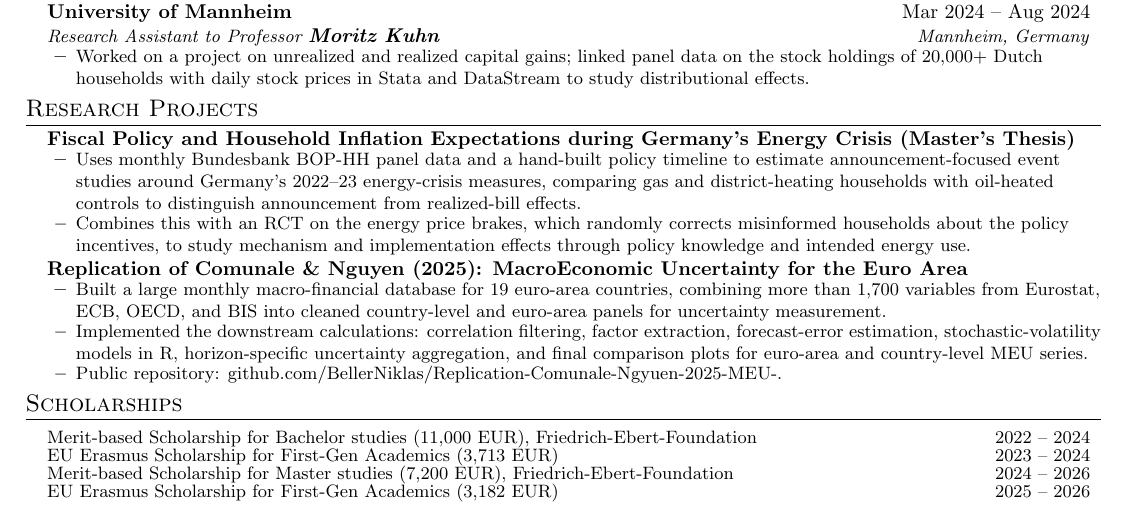
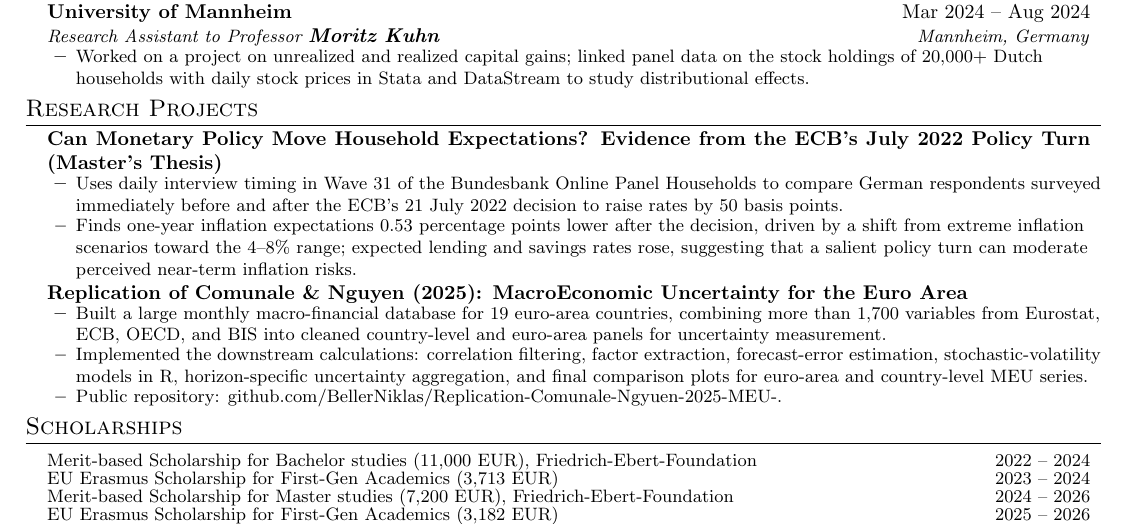
Before and after one commit to BellerNiklas/BellerNiklas.github.io, a LaTeX CV (cv.tex): part of page 1 of 2, cut so that both start at the same text. Compiled offline with pdfLaTeX.

Commit message:
Update thesis project and CV

```diff
--- a/cv.tex
+++ b/cv.tex
@@ -58,9 +58,9 @@
 
 \newcommand{\resumeProjectHeading}[2]{
   \vspace{-2pt}\item
-    \begin{tabular*}{0.97\textwidth}[t]{l@{\extracolsep{\fill}}r}
+    \begin{tabularx}{0.97\textwidth}[t]{Xr}
       \textbf{#1} & #2 \\
-    \end{tabular*}\vspace{-7pt}
+    \end{tabularx}\vspace{-7pt}
 }
 
 \newcommand{\resumeCompactProjectHeading}[2]{
@@ -167,10 +167,10 @@
 \section{Research Projects}
   \resumeSubHeadingListStart
     \resumeProjectHeading
-      {Fiscal Policy and Household Inflation Expectations during Germany's Energy Crisis (Master's Thesis)}{}
+      {Can Monetary Policy Move Household Expectations? Evidence from the ECB's July 2022 Policy Turn (Master's Thesis)}{}
       \resumeItemListStart
-        \resumeItem{Uses monthly Bundesbank BOP-HH panel data and a hand-built policy timeline to estimate announcement-focused event studies around Germany's 2022--23 energy-crisis measures, comparing gas and district-heating households with oil-heated controls to distinguish announcement from realized-bill effects.}
-        \resumeItem{Combines this with an RCT on the energy price brakes, which randomly corrects misinformed households about the policy incentives, to study mechanism and implementation effects through policy knowledge and intended energy use.}
+        \resumeItem{Uses daily interview timing in Wave 31 of the Bundesbank Online Panel Households to compare German respondents surveyed immediately before and after the ECB's 21 July 2022 decision to raise rates by 50 basis points.}
+        \resumeItem{Finds one-year inflation expectations 0.53 percentage points lower after the decision, driven by a shift from extreme inflation scenarios toward the 4--8\% range; expected lending and savings rates rose, suggesting that a salient policy turn can moderate perceived near-term inflation risks.}
       \resumeItemListEnd
 
     \resumeProjectHeading
```
Also changed, not shown: cv.pdf, 2 other files.
